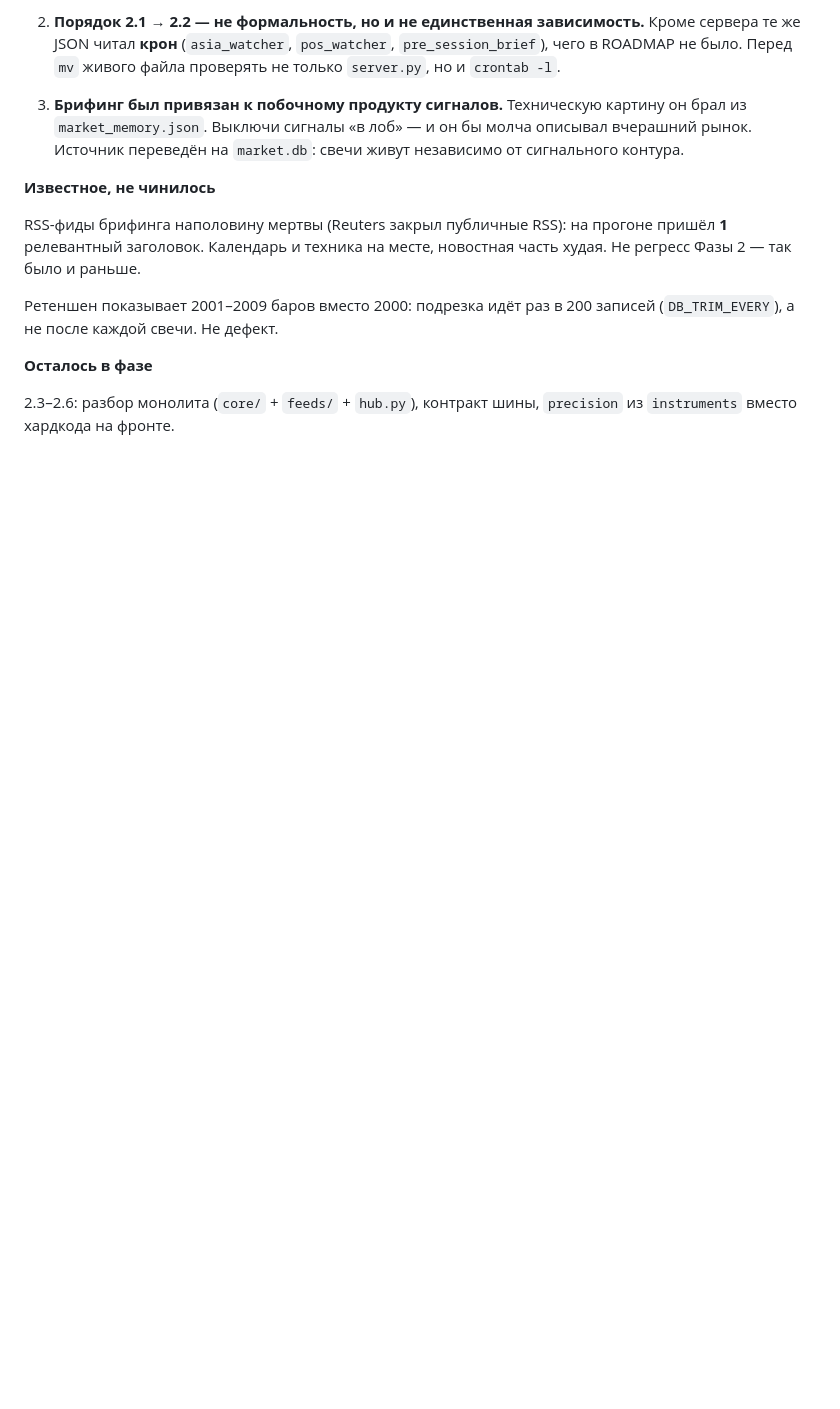
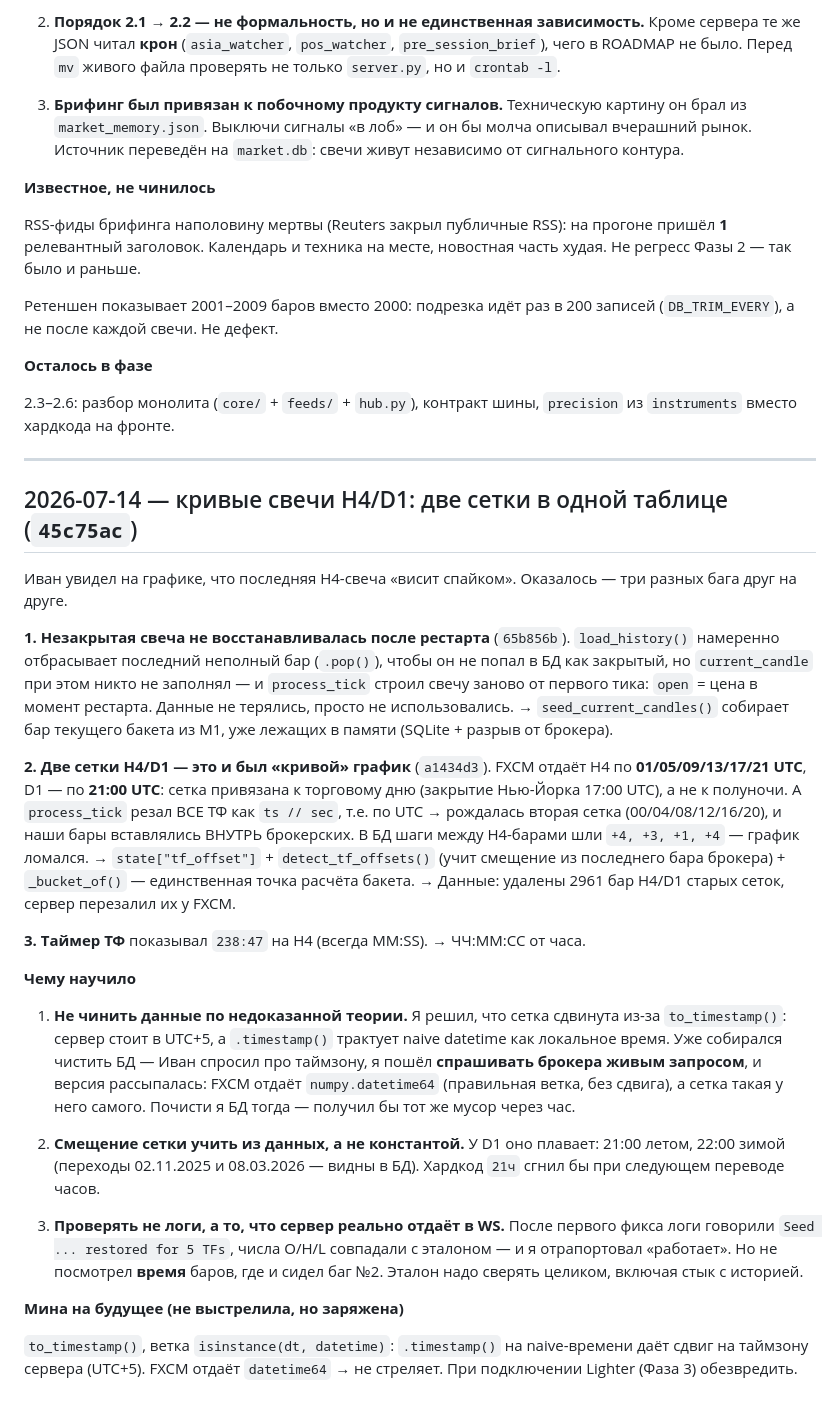
Before and after one commit to i79194047335-afk/My-first-Terminal, a Markdown page: LOG.md, the part around the change. Drawn GitHub-style; blank space fills up the shorter version.

Commit message:
LOG: кривые свечи H4/D1 — две сетки, ложный след с таймзоной, три урока

```diff
--- a/LOG.md
+++ b/LOG.md
@@ -119,3 +119,54 @@ RSS-фиды брифинга наполовину мертвы (Reuters зак
 
 2.3–2.6: разбор монолита (`core/` + `feeds/` + `hub.py`), контракт шины,
 `precision` из `instruments` вместо хардкода на фронте.
+
+---
+
+## 2026-07-14 — кривые свечи H4/D1: две сетки в одной таблице (`45c75ac`)
+
+Иван увидел на графике, что последняя H4-свеча «висит спайком». Оказалось —
+три разных бага друг на друге.
+
+**1. Незакрытая свеча не восстанавливалась после рестарта** (`65b856b`).
+`load_history()` намеренно отбрасывает последний неполный бар (`.pop()`), чтобы
+он не попал в БД как закрытый, но `current_candle` при этом никто не заполнял —
+и `process_tick` строил свечу заново от первого тика: `open` = цена в момент
+рестарта. Данные не терялись, просто не использовались.
+→ `seed_current_candles()` собирает бар текущего бакета из M1, уже лежащих
+в памяти (SQLite + разрыв от брокера).
+
+**2. Две сетки H4/D1 — это и был «кривой» график** (`a1434d3`).
+FXCM отдаёт H4 по **01/05/09/13/17/21 UTC**, D1 — по **21:00 UTC**: сетка
+привязана к торговому дню (закрытие Нью-Йорка 17:00 UTC), а не к полуночи.
+А `process_tick` резал ВСЕ ТФ как `ts // sec`, т.е. по UTC → рождалась вторая
+сетка (00/04/08/12/16/20), и наши бары вставлялись ВНУТРЬ брокерских. В БД
+шаги между H4-барами шли `+4, +3, +1, +4` — график ломался.
+→ `state["tf_offset"]` + `detect_tf_offsets()` (учит смещение из последнего бара
+брокера) + `_bucket_of()` — единственная точка расчёта бакета.
+→ Данные: удалены 2961 бар H4/D1 старых сеток, сервер перезалил их у FXCM.
+
+**3. Таймер ТФ** показывал `238:47` на H4 (всегда MM:SS). → ЧЧ:ММ:СС от часа.
+
+**Чему научило**
+
+1. **Не чинить данные по недоказанной теории.** Я решил, что сетка сдвинута
+   из-за `to_timestamp()`: сервер стоит в UTC+5, а `.timestamp()` трактует naive
+   datetime как локальное время. Уже собирался чистить БД — Иван спросил про
+   таймзону, я пошёл **спрашивать брокера живым запросом**, и версия рассыпалась:
+   FXCM отдаёт `numpy.datetime64` (правильная ветка, без сдвига), а сетка такая
+   у него самого. Почисти я БД тогда — получил бы тот же мусор через час.
+
+2. **Смещение сетки учить из данных, а не константой.** У D1 оно плавает:
+   21:00 летом, 22:00 зимой (переходы 02.11.2025 и 08.03.2026 — видны в БД).
+   Хардкод `21ч` сгнил бы при следующем переводе часов.
+
+3. **Проверять не логи, а то, что сервер реально отдаёт в WS.** После первого
+   фикса логи говорили `Seed ... restored for 5 TFs`, числа O/H/L совпадали с
+   эталоном — и я отрапортовал «работает». Но не посмотрел **время** баров, где
+   и сидел баг №2. Эталон надо сверять целиком, включая стык с историей.
+
+**Мина на будущее (не выстрелила, но заряжена)**
+
+`to_timestamp()`, ветка `isinstance(dt, datetime)`: `.timestamp()` на naive-времени
+даёт сдвиг на таймзону сервера (UTC+5). FXCM отдаёт `datetime64` → не стреляет.
+При подключении Lighter (Фаза 3) обезвредить.
```
